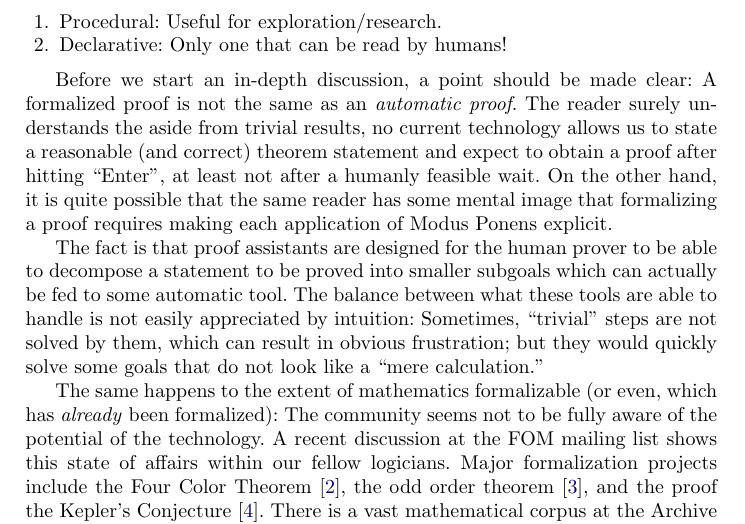
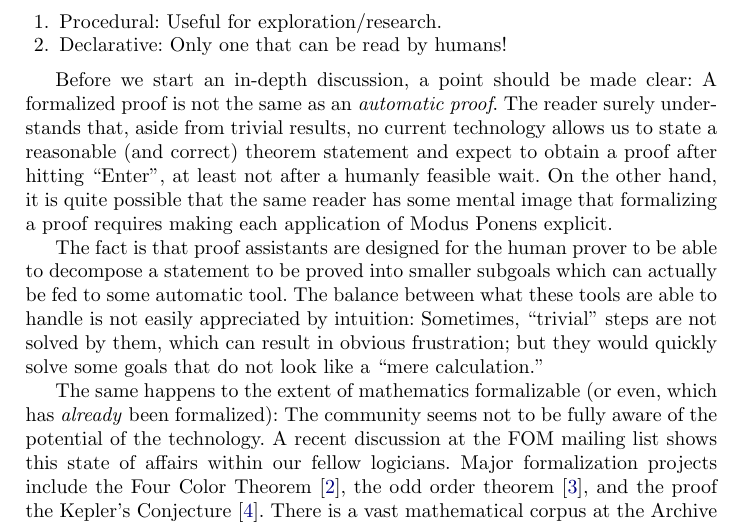
Before and after one commit to sterraf/forcing_Isabelle, a LaTeX thesis (JSL/independence_ch_isabelle.tex, which reads JSL/header-indepCH.tex, JSL/intro.tex): part of page 2 of 6, cut so that both start at the same text. Compiled offline with pdfLaTeX; a LaTeX package or settings file that is missing is left out.

Commit message:
Typos and hyphening

```diff
--- a/JSL/header-indepCH.tex
+++ b/JSL/header-indepCH.tex
@@ -1,7 +1,6 @@
-\usepackage{amsmath}
-\usepackage{amsfonts}
-\usepackage{amssymb}
+\usepackage{amsmath,amsfonts,amssymb}
 \usepackage{bbm}  % Para el \bb{1}
+\usepackage[english]{babel}
 \usepackage{multidef}
 \usepackage{verbatim}
 \usepackage{stmaryrd} %% para \llbracket
--- a/JSL/intro.tex
+++ b/JSL/intro.tex
@@ -22,7 +22,7 @@ These assistants provide several dialects, among which we single out:
 
 Before we start an in-depth discussion, a point should be made clear:
 A formalized proof is not the same as an \emph{automatic proof}. The
-reader surely understands the aside from trivial results, no current
+reader surely understands that, aside from trivial results, no current
 technology allows us to state a reasonable (and correct) theorem
 statement and expect to obtain a proof after hitting ``Enter'', at
 least not after a humanly feasible wait. On the other hand, it is
```
